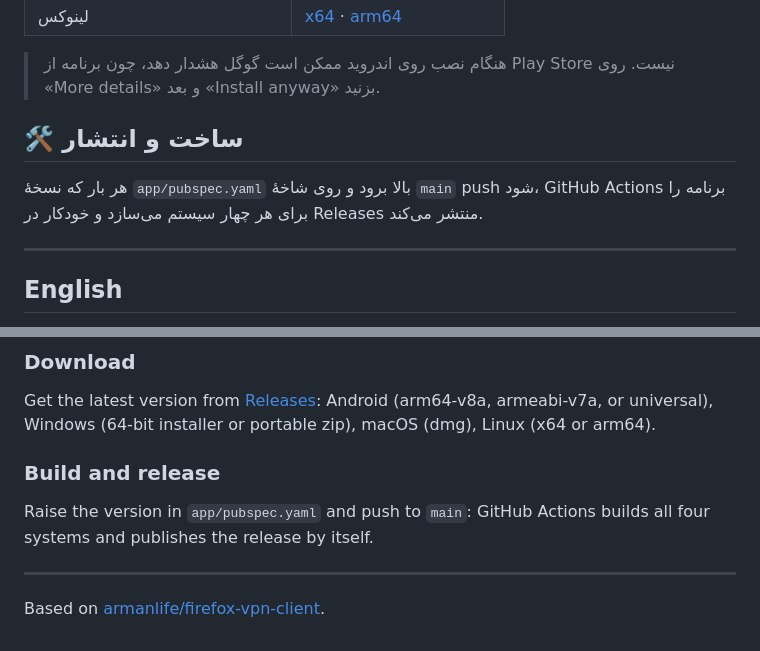
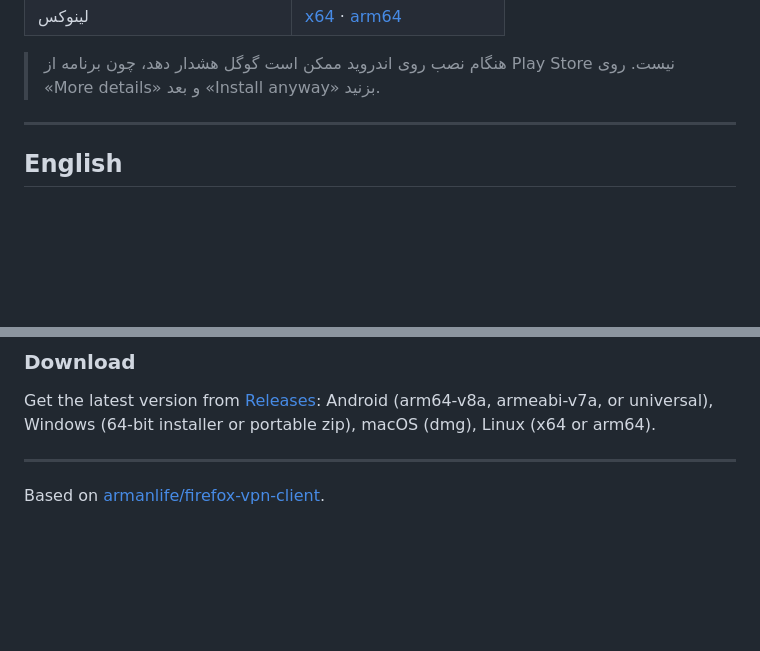
Before and after one commit to ppj30088-hash/firefox-spider-vpn, a Markdown page: README.md, 2 parts joined by grey strips. GitHub-like rendering; blank space fills up the shorter version.

```diff
--- a/README.md
+++ b/README.md
@@ -42,10 +42,6 @@
 
 > هنگام نصب روی اندروید ممکن است گوگل هشدار دهد، چون برنامه از Play Store نیست. روی «More details» و بعد «Install anyway» بزنید.
 
-## 🛠️ ساخت و انتشار
-
-هر بار که نسخهٔ `app/pubspec.yaml` بالا برود و روی شاخهٔ `main` push شود، GitHub Actions برنامه را برای هر چهار سیستم می‌سازد و خودکار در Releases منتشر می‌کند.
-
 </div>
 
 ---
@@ -68,10 +64,6 @@
 
 Get the latest version from [Releases](https://github.com/ppj30088-hash/firefox-spider-vpn/releases/latest): Android (arm64-v8a, armeabi-v7a, or universal), Windows (64-bit installer or portable zip), macOS (dmg), Linux (x64 or arm64).
 
-### Build and release
-
-Raise the version in `app/pubspec.yaml` and push to `main`: GitHub Actions builds all four systems and publishes the release by itself.
-
 ---
 
 Based on [armanlife/firefox-vpn-client](https://github.com/armanlife/firefox-vpn-client).
```
